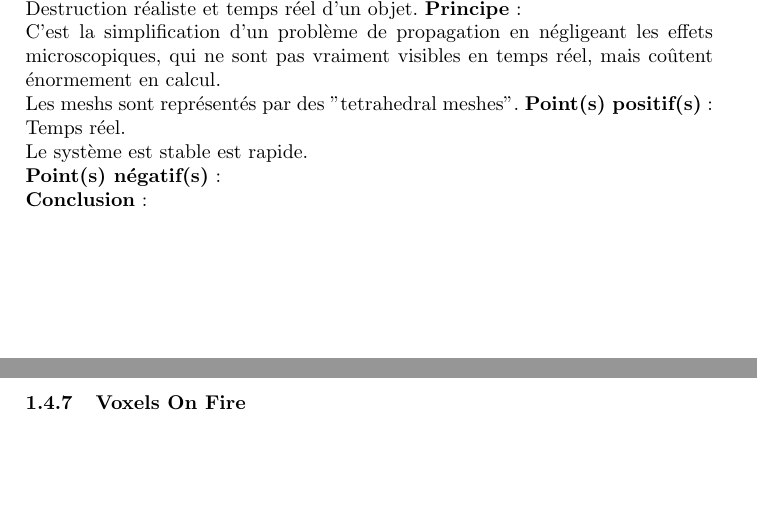
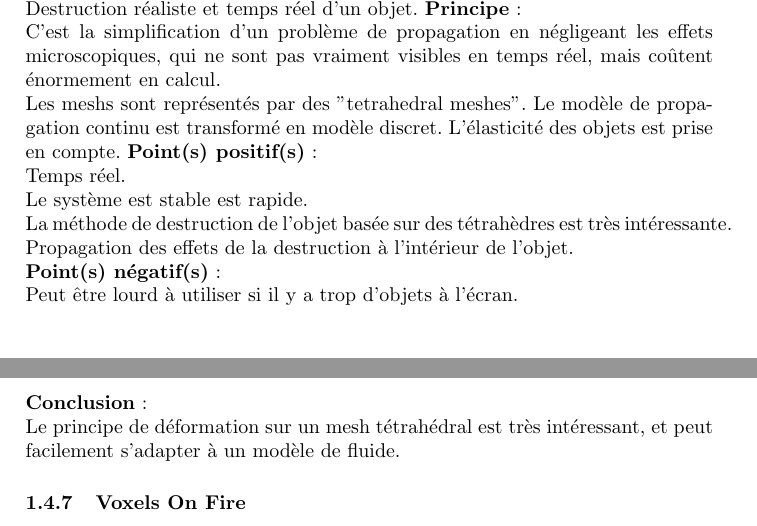
Before and after one commit to baupetit/FireMonkeys, a LaTeX document (Documentation/Publication/FireMonkeys.tex): two parts of pages 5 and 6 of 7, joined at a grey line, cut so that both start at the same text, the shorter picture padded with empty space. Compiled offline with pdfLaTeX.

Commit message:
Tetrahedral Meshes

```diff
--- a/Documentation/Publication/FireMonkeys.tex
+++ b/Documentation/Publication/FireMonkeys.tex
@@ -179,12 +179,16 @@ Une autre méthode de rendu, plus réaliste, utilise une méthode de lancé de r
 	Destruction réaliste et temps réel d'un objet.
 \textbf{Principe} :\\
 	C'est la simplification d'un problème de propagation en négligeant les effets microscopiques, qui ne sont pas vraiment visibles en temps réel, mais coûtent énormement en calcul.\\
-	Les meshs sont représentés par des "tetrahedral meshes".
+	Les meshs sont représentés par des "tetrahedral meshes". Le modèle de propagation continu est transformé en modèle discret. L'élasticité des objets est prise en compte.
 \textbf{Point(s) positif(s)} :\\
 	Temps réel.\\
 	Le système est stable est rapide.\\
+	La méthode de destruction de l'objet basée sur des tétrahèdres est très intéressante.\\
+	Propagation des effets de la destruction à l'intérieur de l'objet.\\
 \textbf{Point(s) négatif(s)} :\\
+	Peut être lourd à utiliser si il y a trop d'objets à l'écran.\\
 \textbf{Conclusion} :\\
+	Le principe de déformation sur un mesh tétrahédral est très intéressant, et peut facilement s'adapter à un modèle de fluide.
 
 
 
```
